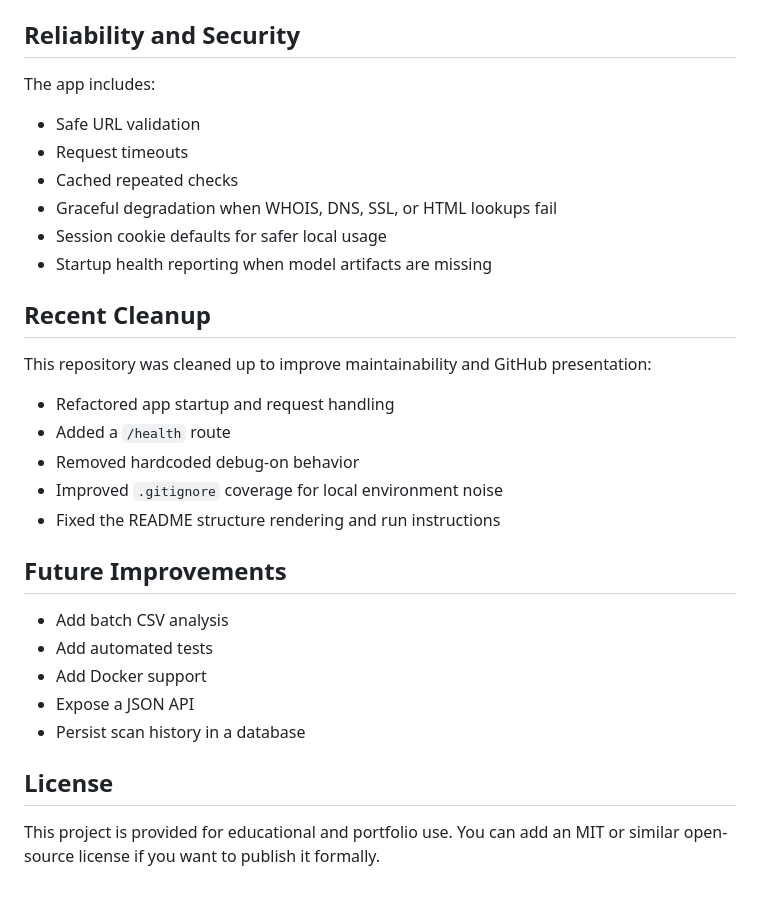
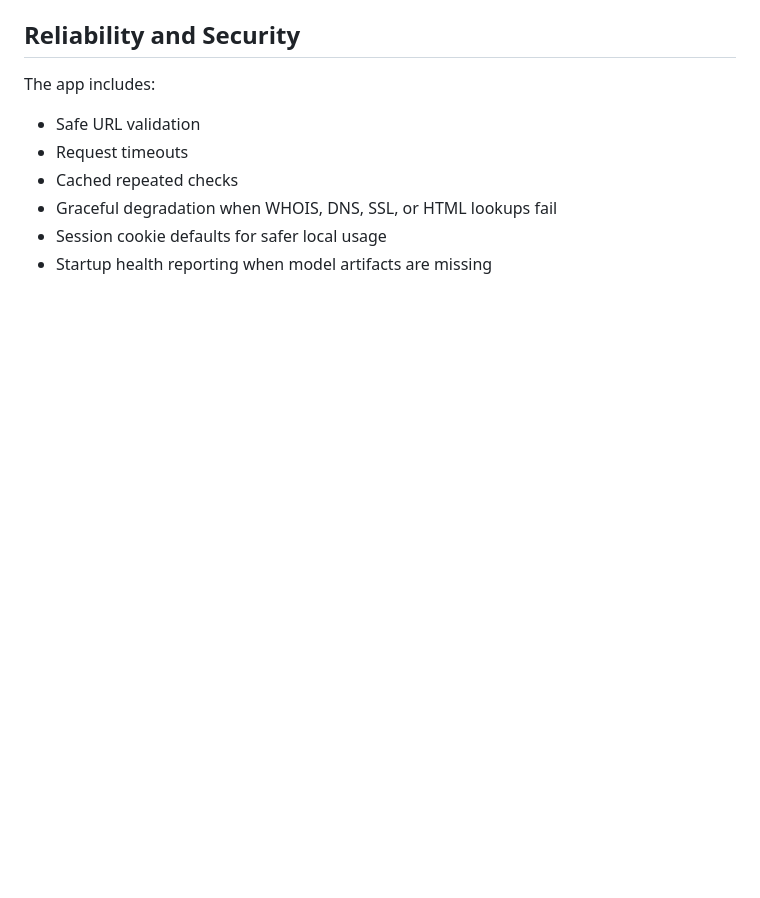
Before and after one commit to MohamedAbed250/Phishing-URL-Detector, a Markdown page: README.md, the part around the change. Rendered like a GitHub page; blank space fills up the shorter version.

```diff
--- a/README.md
+++ b/README.md
@@ -196,25 +196,3 @@ The app includes:
 - Graceful degradation when WHOIS, DNS, SSL, or HTML lookups fail
 - Session cookie defaults for safer local usage
 - Startup health reporting when model artifacts are missing
-
-## Recent Cleanup
-
-This repository was cleaned up to improve maintainability and GitHub presentation:
-
-- Refactored app startup and request handling
-- Added a `/health` route
-- Removed hardcoded debug-on behavior
-- Improved `.gitignore` coverage for local environment noise
-- Fixed the README structure rendering and run instructions
-
-## Future Improvements
-
-- Add batch CSV analysis
-- Add automated tests
-- Add Docker support
-- Expose a JSON API
-- Persist scan history in a database
-
-## License
-
-This project is provided for educational and portfolio use. You can add an MIT or similar open-source license if you want to publish it formally.
```
